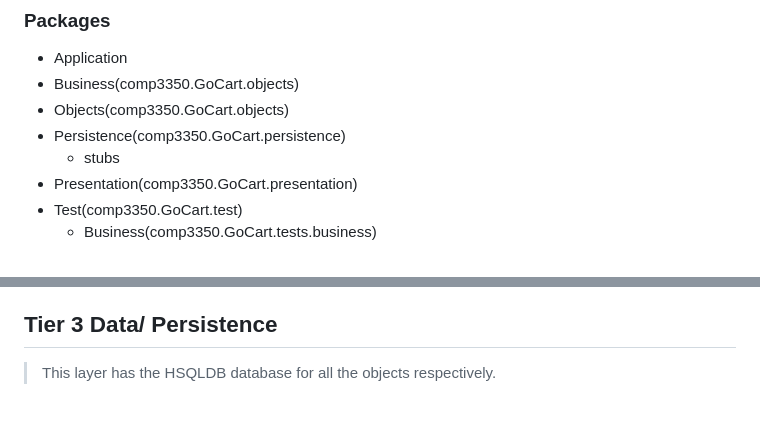
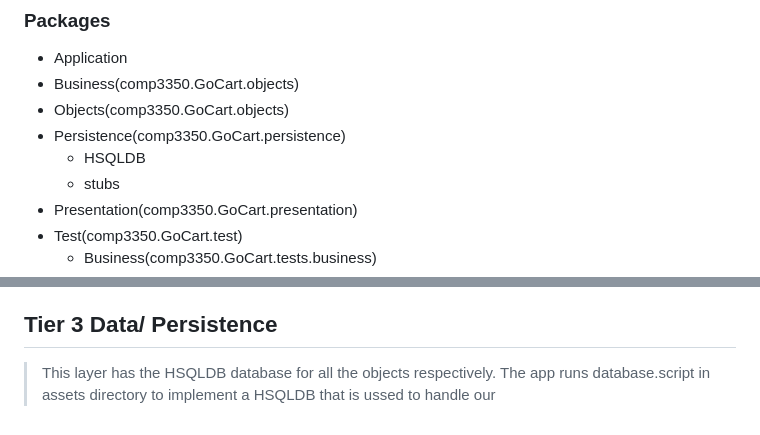
Before and after one commit to timonchen/GoCart, a Markdown page: ARCHITECTURE.md, 2 parts joined by grey strips. GitHub-like rendering.

```diff
--- a/ARCHITECTURE.md
+++ b/ARCHITECTURE.md
@@ -7,6 +7,7 @@ Due: March 10, 2023
 * Business(comp3350.GoCart.objects)
 * Objects(comp3350.GoCart.objects)
 * Persistence(comp3350.GoCart.persistence)
+    * HSQLDB
     * stubs
 * Presentation(comp3350.GoCart.presentation)
 * Test(comp3350.GoCart.test)
@@ -186,4 +187,4 @@ String getInitials()
 
 
 ## Tier 3 Data/ Persistence
->This layer has the HSQLDB database for all the objects respectively.
+>This layer has the HSQLDB database for all the objects respectively. The app runs database.script in assets directory to implement a HSQLDB that is ussed to handle our
```
